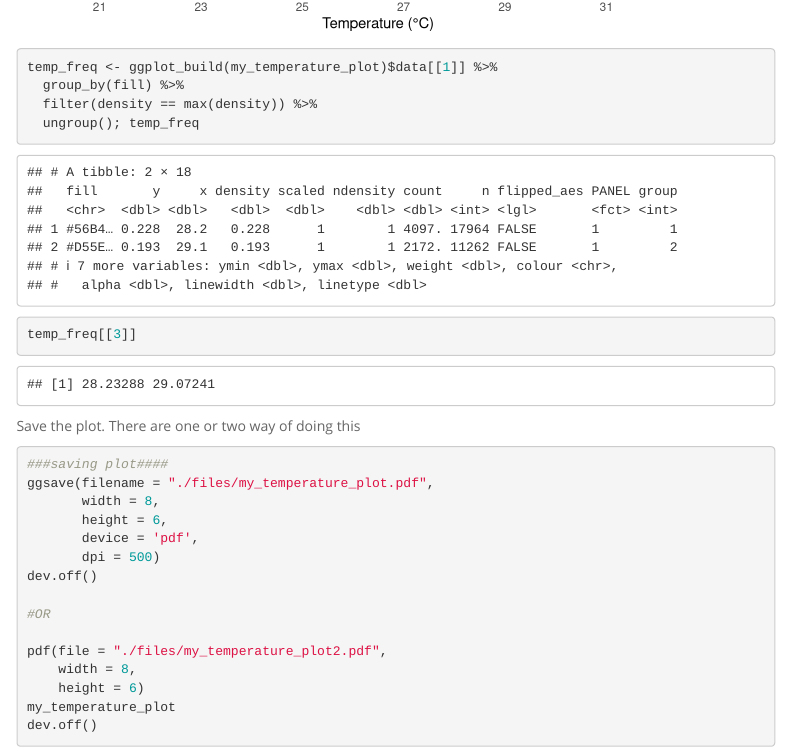
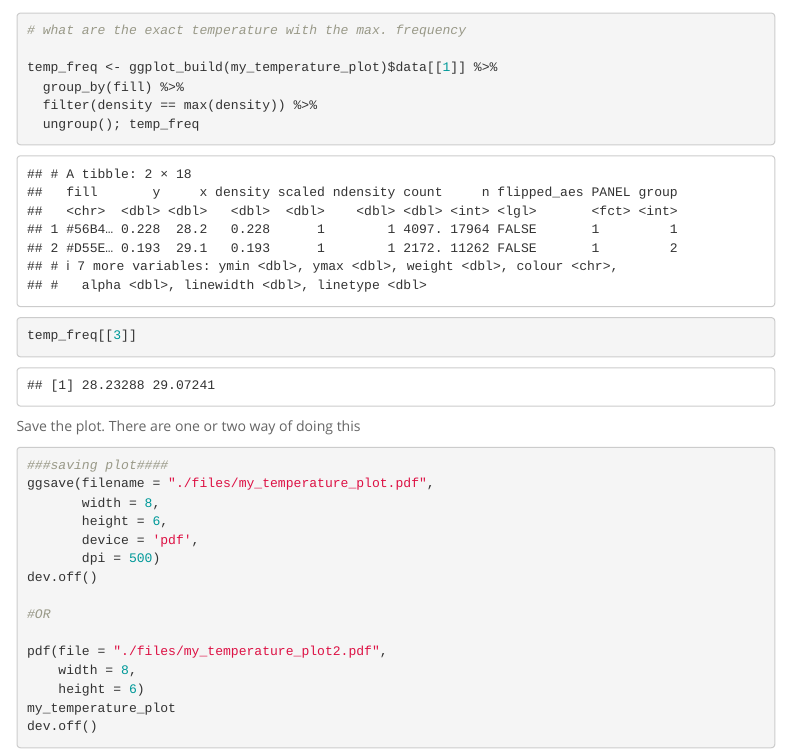
Before and after one commit to schmidte10/FormattableTables, an R Markdown document (FormattableTables.Rmd): the page in a window 1100 px wide, from 8600 px down before the commit and from 8710 px down after it. Rendered offline with R 4.5, knitr and Pandoc, with nearby package versions; some code elsewhere in the file could not run offline; menus at the side of the page are left out.

Commit message:
minor corrections

```diff
--- a/FormattableTables.Rmd
+++ b/FormattableTables.Rmd
@@ -376,6 +380,8 @@ my_temperature_plot <- CairnsTemp4 %>%
         legend.position = c(.25,.95)) +
   guides(shape = guide_legend(override.aes = list(size = 0.2))); my_temperature_plot
 
+# what are the exact temperature with the max. frequency
+
 temp_freq <- ggplot_build(my_temperature_plot)$data[[1]] %>%
   group_by(fill) %>%
   filter(density == max(density)) %>%
```
Also changed, not shown: FormattableTables.Rmd (4 more changed lines).
